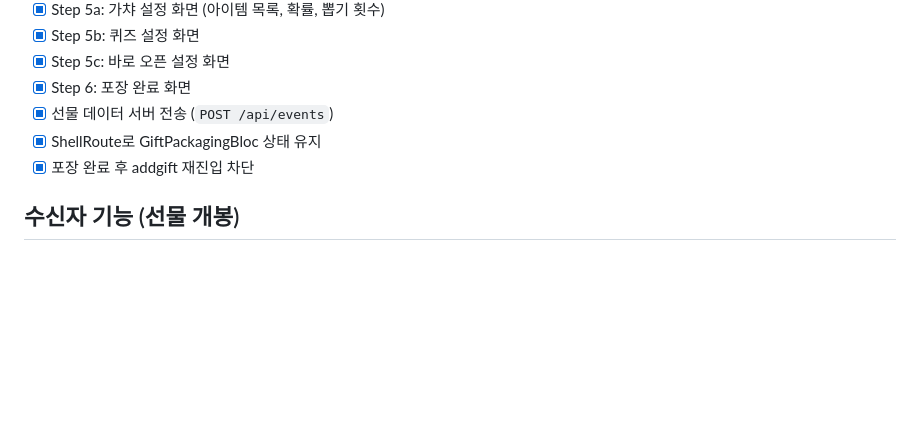
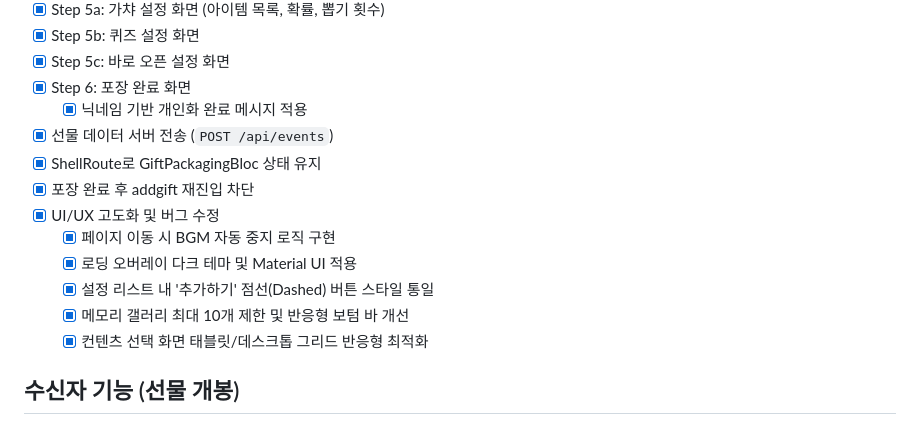
Before and after one commit to Team-gifo/gifo-front, a Markdown page: docs/development/completed.md, the part around the change. GitHub-like rendering; blank space fills up the shorter version.

Commit message:
docs: #58 update development conventions and feature documentation for completed tasks

```diff
--- a/docs/development/completed.md
+++ b/docs/development/completed.md
@@ -29,9 +29,16 @@
 - [x] Step 5b: 퀴즈 설정 화면
 - [x] Step 5c: 바로 오픈 설정 화면
 - [x] Step 6: 포장 완료 화면
+  - [x] 닉네임 기반 개인화 완료 메시지 적용
 - [x] 선물 데이터 서버 전송 (`POST /api/events`)
 - [x] ShellRoute로 GiftPackagingBloc 상태 유지
 - [x] 포장 완료 후 addgift 재진입 차단
+- [x] UI/UX 고도화 및 버그 수정
+  - [x] 페이지 이동 시 BGM 자동 중지 로직 구현
+  - [x] 로딩 오버레이 다크 테마 및 Material UI 적용
+  - [x] 설정 리스트 내 '추가하기' 점선(Dashed) 버튼 스타일 통일
+  - [x] 메모리 갤러리 최대 10개 제한 및 반응형 보텀 바 개선
+  - [x] 컨텐츠 선택 화면 태블릿/데스크톱 그리드 반응형 최적화
 
 ## 수신자 기능 (선물 개봉)
 
```
Also changed, not shown: docs/development/conventions.md (+7 -0 lines), docs/features/addgift.md (+7 -1 lines).
